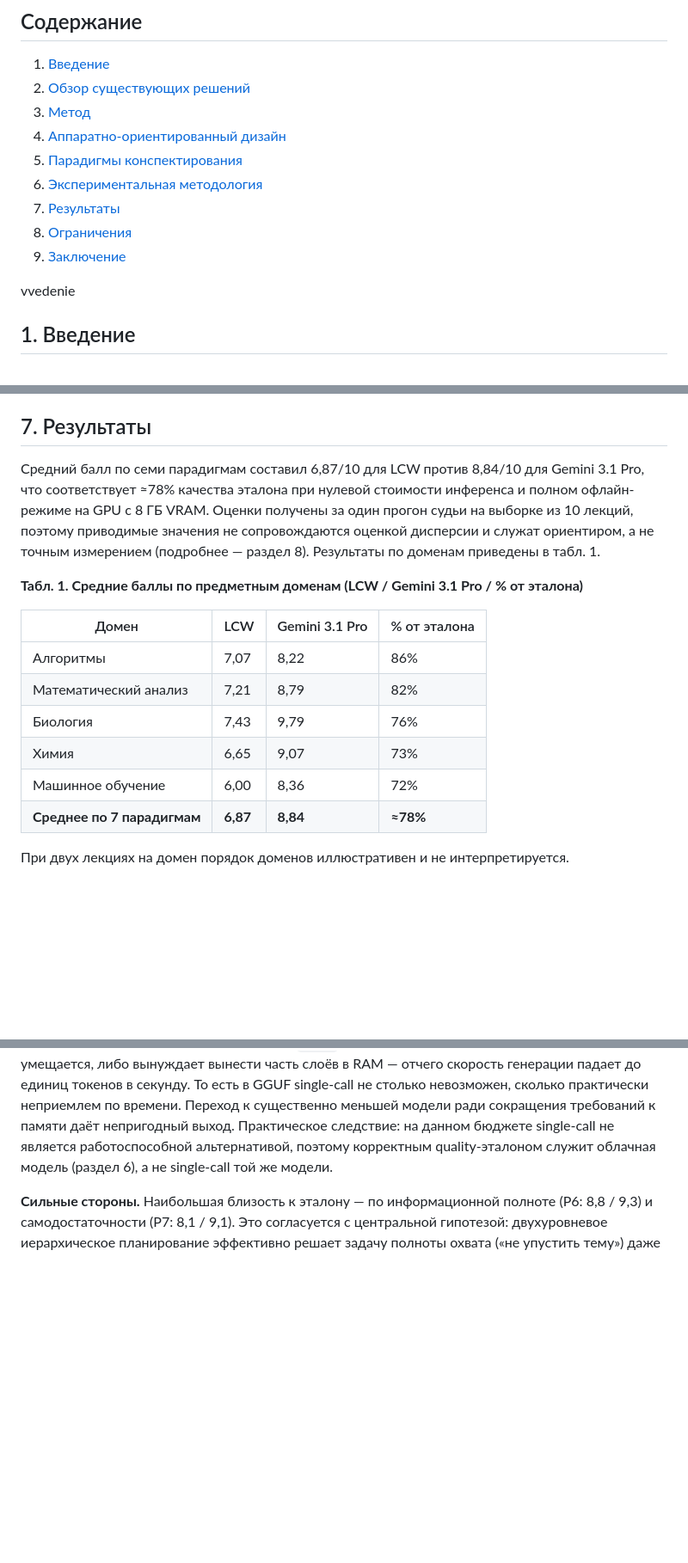
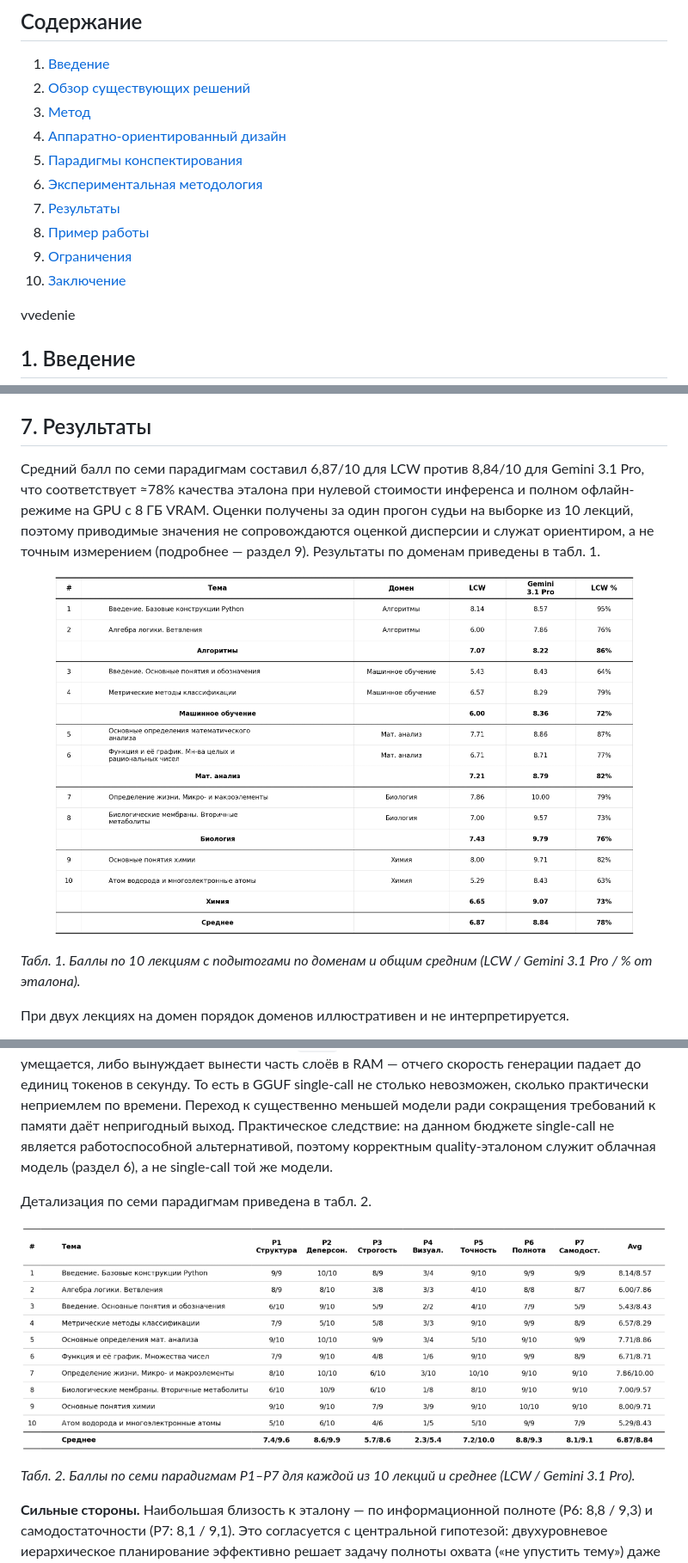
Before and after one commit to m4deme1ns4ne/LongConspectWriter, a Markdown page: docs/article.md, 3 parts joined by grey strips. Shown at 86% size. Drawn GitHub-style; pictures changed too: assets/scores_by_domain.png (added), assets/Снимок экрана 2026-06-16 221643.png (added); blank space fills up the shorter version.

```diff
--- a/docs/article.md
+++ b/docs/article.md
@@ -29,8 +29,9 @@
 5. [Парадигмы конспектирования](#paradigmy)
 6. [Экспериментальная методология](#methodology)
 7. [Результаты](#results)
-8. [Ограничения](#limitations)
-9. [Заключение](#conclusion)
+8. [Пример работы](#example)
+9. [Ограничения](#limitations)
+10. [Заключение](#conclusion)
 
 <anchor>vvedenie</anchor>
 
@@ -230,22 +231,25 @@ for attempt in range(self._app_config.re_try_count):           # до 3 попы
 
 ## 7. Результаты
 
-Средний балл по семи парадигмам составил 6,87/10 для LCW против 8,84/10 для Gemini 3.1 Pro, что соответствует ≈78% качества эталона при нулевой стоимости инференса и полном офлайн-режиме на GPU с 8 ГБ VRAM. Оценки получены за один прогон судьи на выборке из 10 лекций, поэтому приводимые значения не сопровождаются оценкой дисперсии и служат ориентиром, а не точным измерением (подробнее — раздел 8). Результаты по доменам приведены в табл. 1.
+Средний балл по семи парадигмам составил 6,87/10 для LCW против 8,84/10 для Gemini 3.1 Pro, что соответствует ≈78% качества эталона при нулевой стоимости инференса и полном офлайн-режиме на GPU с 8 ГБ VRAM. Оценки получены за один прогон судьи на выборке из 10 лекций, поэтому приводимые значения не сопровождаются оценкой дисперсии и служат ориентиром, а не точным измерением (подробнее — раздел 9). Результаты по доменам приведены в табл. 1.
 
-**Табл. 1. Средние баллы по предметным доменам (LCW / Gemini 3.1 Pro / % от эталона)**
+<p align="center">
+<img src="../assets/scores_by_domain.png" width="90%" alt="Баллы по лекциям и доменам: LCW, Gemini 3.1 Pro и доля от эталона">
+</p>
 
-| Домен | LCW | Gemini 3.1 Pro | % от эталона |
-|---|---|---|---|
-| Алгоритмы | 7,07 | 8,22 | 86% |
-| Математический анализ | 7,21 | 8,79 | 82% |
-| Биология | 7,43 | 9,79 | 76% |
-| Химия | 6,65 | 9,07 | 73% |
-| Машинное обучение | 6,00 | 8,36 | 72% |
-| **Среднее по 7 парадигмам** | **6,87** | **8,84** | **≈78%** |
+*Табл. 1. Баллы по 10 лекциям с подытогами по доменам и общим средним (LCW / Gemini 3.1 Pro / % от эталона).*
 
 При двух лекциях на домен порядок доменов иллюстративен и не интерпретируется.
 
 **Осуществимость single-call на целевом железе.** Прямая обработка полного транскрипта (~15–20 тыс. токенов) той же моделью T-lite на стенде RTX 3050 8 ГБ нереализуема по двум различным причинам, в зависимости от формата исполнения. В неквантованном формате (transformers, fp16) одни только веса 8B-модели превышают 8 ГБ VRAM, и запуск падает с ошибкой нехватки памяти (OOM) ещё до начала генерации. В квантованном формате (GGUF Q5_K_M через llama-cpp-python 0.3.20) модель размещается в памяти, однако рабочая конфигурация пайплайна использует контекстное окно 8192 токена, в которое полный транскрипт (15–20 тыс. токенов) не помещается; single-call потребовал бы кратно большего `n_ctx`, чей KV-кеш поверх весов на 8 ГБ либо не умещается, либо вынуждает вынести часть слоёв в RAM — отчего скорость генерации падает до единиц токенов в секунду. То есть в GGUF single-call не столько невозможен, сколько практически неприемлем по времени. Переход к существенно меньшей модели ради сокращения требований к памяти даёт непригодный выход. Практическое следствие: на данном бюджете single-call не является работоспособной альтернативой, поэтому корректным quality-эталоном служит облачная модель (раздел 6), а не single-call той же модели.
+
+Детализация по семи парадигмам приведена в табл. 2.
+
+<p align="center">
+<img src="../assets/Снимок экрана 2026-06-16 221643.png" width="100%" alt="Баллы по семи парадигмам P1–P7 по каждой лекции: LCW и Gemini 3.1 Pro">
+</p>
+
+*Табл. 2. Баллы по семи парадигмам P1–P7 для каждой из 10 лекций и среднее (LCW / Gemini 3.1 Pro).*
 
 **Сильные стороны.** Наибольшая близость к эталону — по информационной полноте (P6: 8,8 / 9,3) и самодостаточности (P7: 8,1 / 9,1). Это согласуется с центральной гипотезой: двухуровневое иерархическое планирование эффективно решает задачу полноты охвата («не упустить тему») даже при отсутствии сквозного контекста, и итоговый конспект читается без обращения к исходной записи. Существенно, что наиболее уязвимые к проблеме длинного контекста характеристики оказались наименее пострадавшими. Следует учитывать, что высокая полнота отчасти заложена самим методом — глобальный план по построению перечисляет темы, — поэтому близость к эталону по P6 и P7 лишь частично является независимым подтверждением качества, а не чисто неожиданным эффектом.
 
```
Also changed, not shown: other parts of docs/article.md (+32 -7 lines), assets/example_lecture09_profile.png (added), assets/scores_by_paradigm.png (added).
